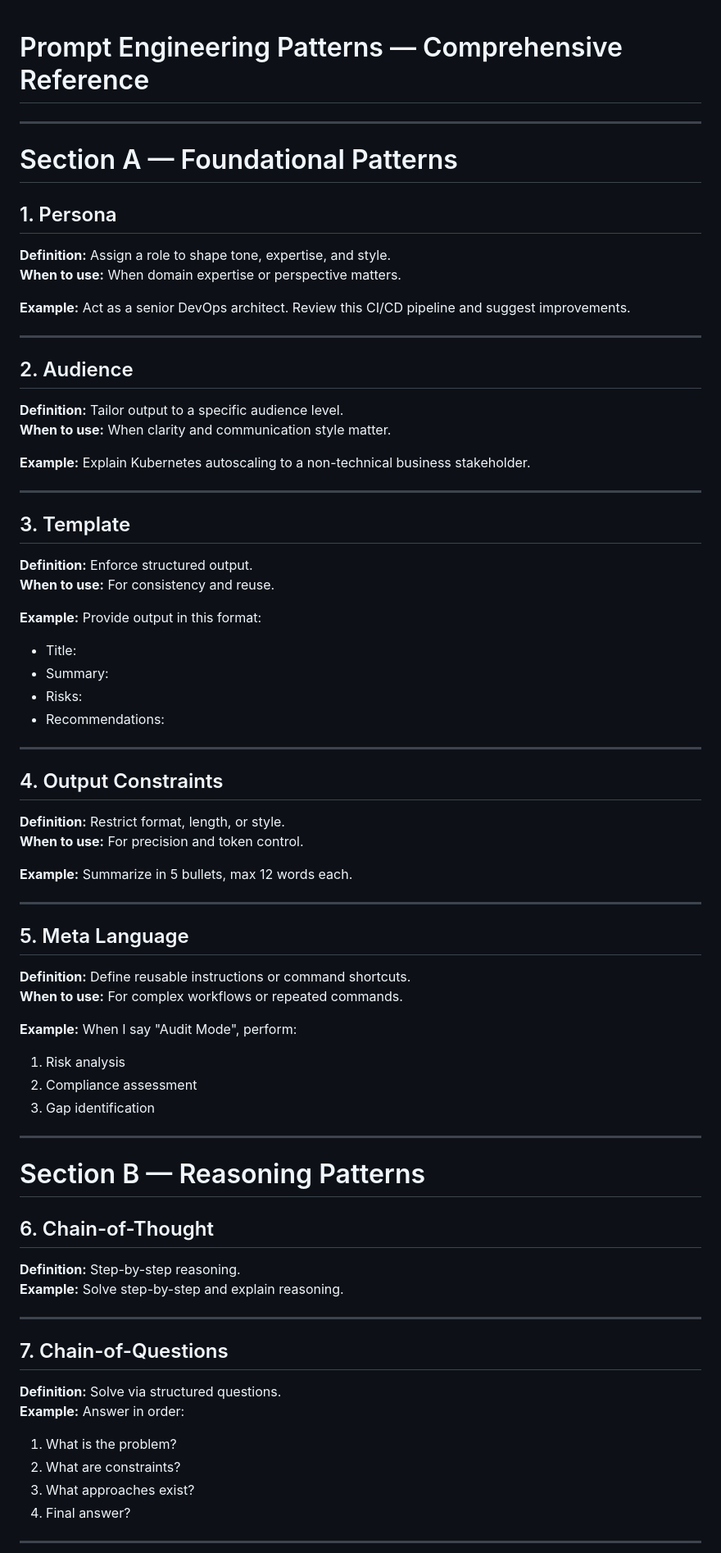
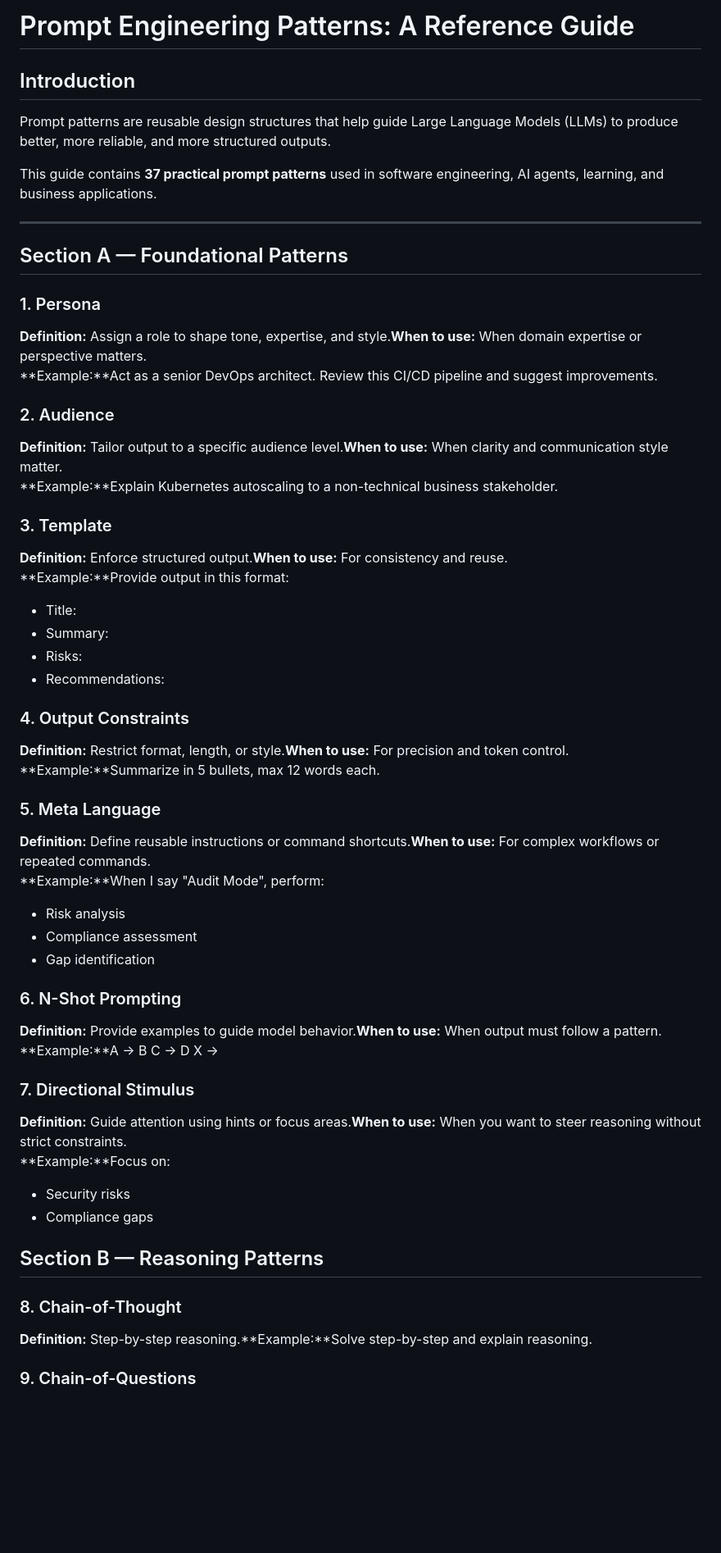
Before and after one commit to sjasthi/ai-llm-training, a Markdown page: junk.md, the part around one of its changes. Shown at 82% size. Drawn GitHub-style; blank space fills up the shorter version.

```diff
--- a/junk.md
+++ b/junk.md
@@ -1,79 +1,66 @@
+# Prompt Engineering Patterns: A Reference Guide
 
-# Prompt Engineering Patterns — Comprehensive Reference
+## Introduction
+
+Prompt patterns are reusable design structures that help guide Large Language Models (LLMs) to produce better, more reliable, and more structured outputs.
+
+This guide contains **37 practical prompt patterns** used in software engineering, AI agents, learning, and business applications.
 
 ---
 
-# Section A — Foundational Patterns
+## Section A — Foundational Patterns
 
-## 1. Persona
-**Definition:** Assign a role to shape tone, expertise, and style.
-**When to use:** When domain expertise or perspective matters.
+### 1. Persona
 
-**Example:**
-Act as a senior DevOps architect. Review this CI/CD pipeline and suggest improvements.
+**Definition:** Assign a role to shape tone, expertise, and style.**When to use:** When domain expertise or perspective matters.
+**Example:**Act as a senior DevOps architect. Review this CI/CD pipeline and suggest improvements.
 
----
+### 2. Audience
 
-## 2. Audience
-**Definition:** Tailor output to a specific audience level.
-**When to use:** When clarity and communication style matter.
+**Definition:** Tailor output to a specific audience level.**When to use:** When clarity and communication style matter.
+**Example:**Explain Kubernetes autoscaling to a non-technical business stakeholder.
 
-**Example:**
-Explain Kubernetes autoscaling to a non-technical business stakeholder.
+### 3. Template
 
----
-
-## 3. Template
-**Definition:** Enforce structured output.
-**When to use:** For consistency and reuse.
-
-**Example:**
-Provide output in this format:
+**Definition:** Enforce structured output.**When to use:** For consistency and reuse.
+**Example:**Provide output in this format:
 - Title:
 - Summary:
 - Risks:
 - Recommendations:
 
----
+### 4. Output Constraints
 
-## 4. Output Constraints
-**Definition:** Restrict format, length, or style.
-**When to use:** For precision and token control.
+**Definition:** Restrict format, length, or style.**When to use:** For precision and token control.
+**Example:**Summarize in 5 bullets, max 12 words each.
 
-**Example:**
-Summarize in 5 bullets, max 12 words each.
+### 5. Meta Language
 
----
+**Definition:** Define reusable instructions or command shortcuts.**When to use:** For complex workflows or repeated commands.
+**Example:**When I say "Audit Mode", perform:
+- Risk analysis
+- Compliance assessment
+- Gap identification
 
-## 5. Meta Language
-**Definition:** Define reusable instructions or command shortcuts.
-**When to use:** For complex workflows or repeated commands.
+### 6. N-Shot Prompting
 
-**Example:**
-When I say "Audit Mode", perform:
-1. Risk analysis
-2. Compliance assessment
-3. Gap identification
+**Definition:** Provide examples to guide model behavior.**When to use:** When output must follow a pattern.
+**Example:**A → B
+C → D
+X →
 
----
+### 7. Directional Stimulus
 
-# Section B — Reasoning Patterns
+**Definition:** Guide attention using hints or focus areas.**When to use:** When you want to steer reasoning without strict constraints.
+**Example:**Focus on:
+- Security risks
+- Compliance gaps
 
-## 6. Chain-of-Thought
-**Definition:** Step-by-step reasoning.
-**Example:**
-Solve step-by-step and explain reasoning.
+## Section B — Reasoning Patterns
 
----
+### 8. Chain-of-Thought
 
-## 7. Chain-of-Questions
-**Definition:** Solve via structured questions.
-**Example:**
-Answer in order:
-1. What is the problem?
-2. What are constraints?
-3. What approaches exist?
-4. Final answer?
+**Definition:** Step-by-step reasoning.**Example:**Solve step-by-step and explain reasoning.
 
----
+### 9. Chain-of-Questions
 
```
Also changed, not shown: other parts of junk.md (+77 -137 lines).
